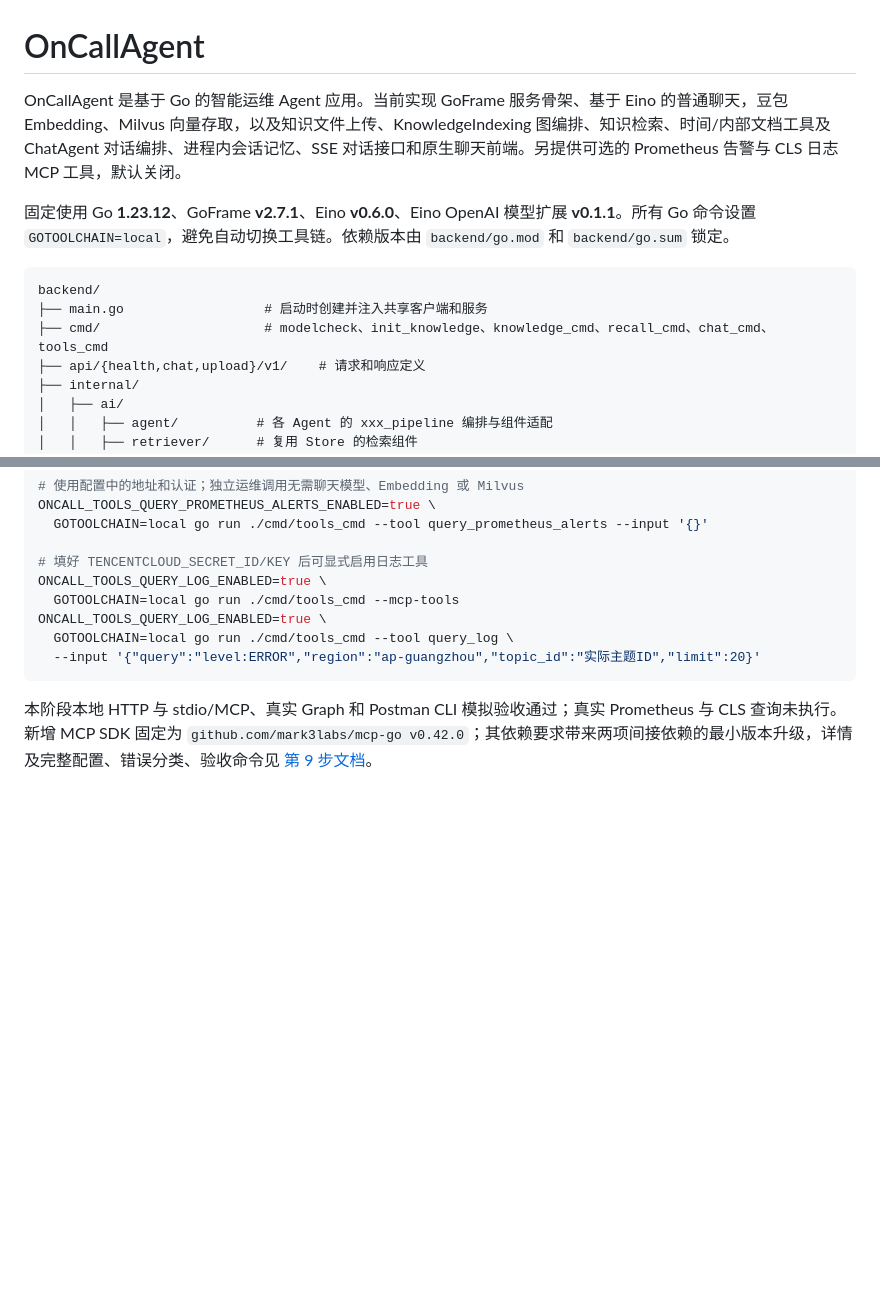
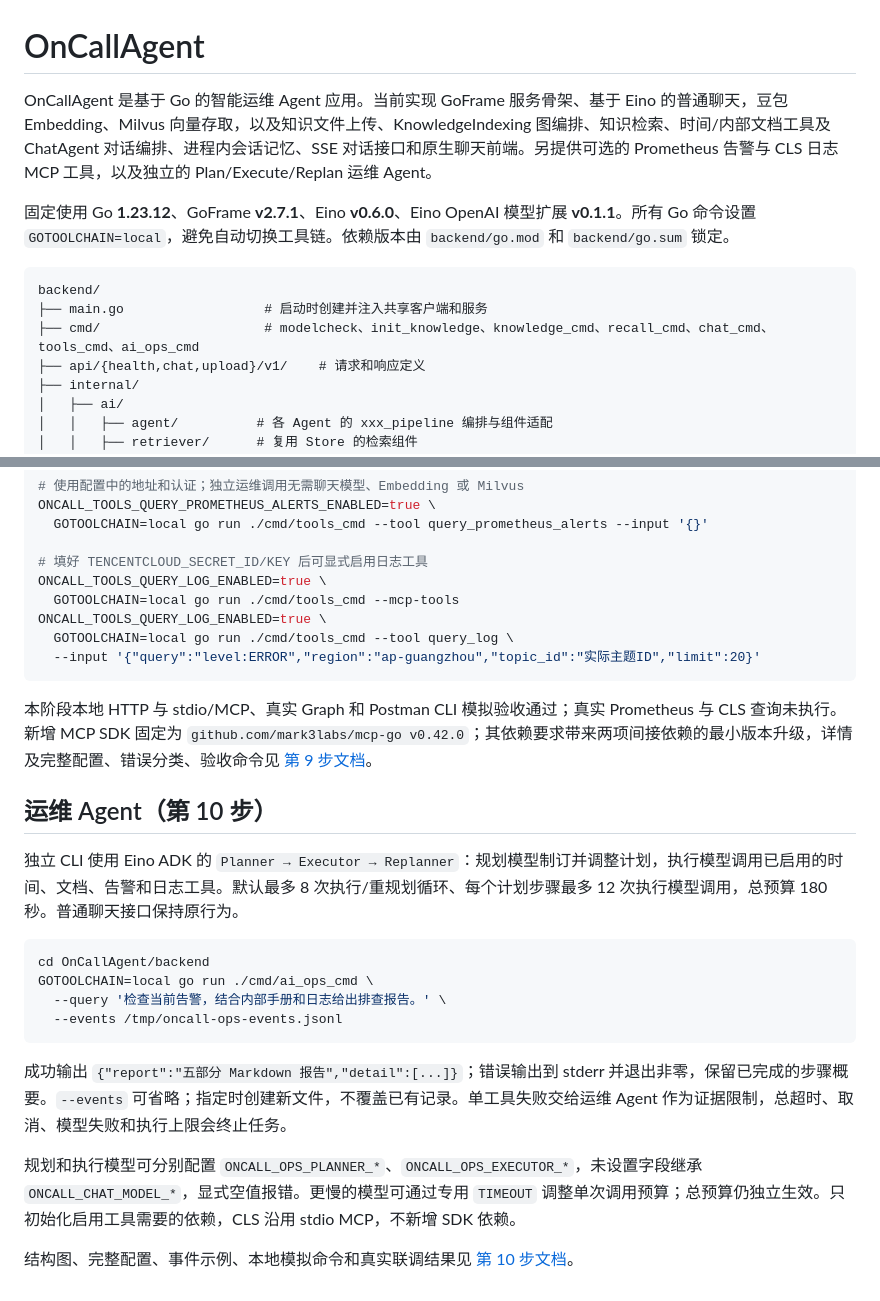
Before and after one commit to fredzsxie/OnCallAgent, a Markdown page: README.md, 2 parts joined by grey strips. Rendered like a GitHub page; blank space fills up the shorter version.

````diff
--- a/README.md
+++ b/README.md
@@ -1,13 +1,13 @@
 # OnCallAgent
 
-OnCallAgent 是基于 Go 的智能运维 Agent 应用。当前实现 GoFrame 服务骨架、基于 Eino 的普通聊天，豆包 Embedding、Milvus 向量存取，以及知识文件上传、KnowledgeIndexing 图编排、知识检索、时间/内部文档工具及 ChatAgent 对话编排、进程内会话记忆、SSE 对话接口和原生聊天前端。另提供可选的 Prometheus 告警与 CLS 日志 MCP 工具，默认关闭。
+OnCallAgent 是基于 Go 的智能运维 Agent 应用。当前实现 GoFrame 服务骨架、基于 Eino 的普通聊天，豆包 Embedding、Milvus 向量存取，以及知识文件上传、KnowledgeIndexing 图编排、知识检索、时间/内部文档工具及 ChatAgent 对话编排、进程内会话记忆、SSE 对话接口和原生聊天前端。另提供可选的 Prometheus 告警与 CLS 日志 MCP 工具，以及独立的 Plan/Execute/Replan 运维 Agent。
 
 固定使用 Go **1.23.12**、GoFrame **v2.7.1**、Eino **v0.6.0**、Eino OpenAI 模型扩展 **v0.1.1**。所有 Go 命令设置 `GOTOOLCHAIN=local`，避免自动切换工具链。依赖版本由 `backend/go.mod` 和 `backend/go.sum` 锁定。
 
 ```text
 backend/
 ├── main.go                  # 启动时创建并注入共享客户端和服务
-├── cmd/                     # modelcheck、init_knowledge、knowledge_cmd、recall_cmd、chat_cmd、tools_cmd
+├── cmd/                     # modelcheck、init_knowledge、knowledge_cmd、recall_cmd、chat_cmd、tools_cmd、ai_ops_cmd
 ├── api/{health,chat,upload}/v1/    # 请求和响应定义
 ├── internal/
 │   ├── ai/
@@ -351,3 +351,20 @@ ONCALL_TOOLS_QUERY_LOG_ENABLED=true \
 ```
 
 本阶段本地 HTTP 与 stdio/MCP、真实 Graph 和 Postman CLI 模拟验收通过；真实 Prometheus 与 CLS 查询未执行。新增 MCP SDK 固定为 `github.com/mark3labs/mcp-go v0.42.0`；其依赖要求带来两项间接依赖的最小版本升级，详情及完整配置、错误分类、验收命令见 [第 9 步文档](docs/stage-09.md)。
+
+## 运维 Agent（第 10 步）
+
+独立 CLI 使用 Eino ADK 的 `Planner → Executor → Replanner`：规划模型制订并调整计划，执行模型调用已启用的时间、文档、告警和日志工具。默认最多 8 次执行/重规划循环、每个计划步骤最多 12 次执行模型调用，总预算 180 秒。普通聊天接口保持原行为。
+
+```bash
+cd OnCallAgent/backend
+GOTOOLCHAIN=local go run ./cmd/ai_ops_cmd \
+  --query '检查当前告警，结合内部手册和日志给出排查报告。' \
+  --events /tmp/oncall-ops-events.jsonl
+```
+
+成功输出 `{"report":"五部分 Markdown 报告","detail":[...]}`；错误输出到 stderr 并退出非零，保留已完成的步骤概要。`--events` 可省略；指定时创建新文件，不覆盖已有记录。单工具失败交给运维 Agent 作为证据限制，总超时、取消、模型失败和执行上限会终止任务。
+
+规划和执行模型可分别配置 `ONCALL_OPS_PLANNER_*`、`ONCALL_OPS_EXECUTOR_*`，未设置字段继承 `ONCALL_CHAT_MODEL_*`，显式空值报错。更慢的模型可通过专用 `TIMEOUT` 调整单次调用预算；总预算仍独立生效。只初始化启用工具需要的依赖，CLS 沿用 stdio MCP，不新增 SDK 依赖。
+
+结构图、完整配置、事件示例、本地模拟命令和真实联调结果见 [第 10 步文档](docs/stage-10.md)。
````
Also changed, not shown: docs/stage-10.md (added, +168 -0 lines).
